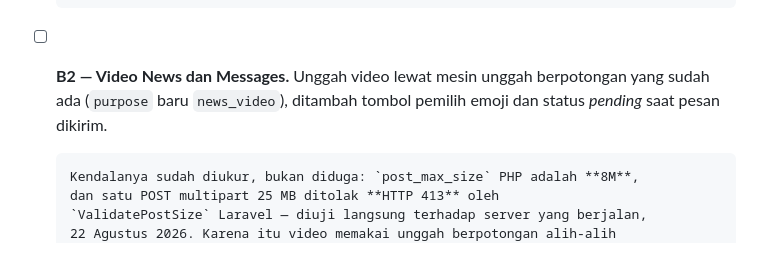
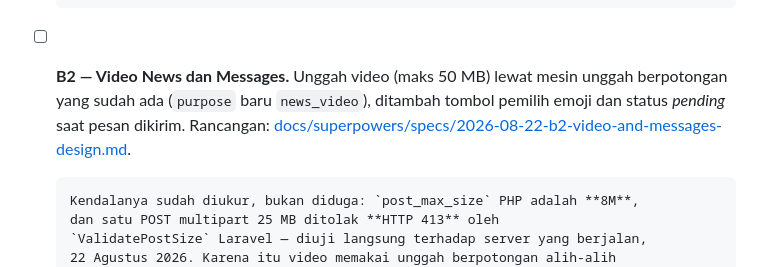
Before and after one commit to mhdvery94-web/DeepCT-Dev, a Markdown page: ROADMAP.md, the part around the change. Rendered like a GitHub page.

Commit message:
Design part B2: video through the uploader that already exists
Three things measured rather than assumed, and each one shaped the design.

post_max_size is 8M and refuses a 25MB multipart POST with HTTP 413 from
Laravel's ValidatePostSize — so a 50MB video cannot arrive in one request,
and the chunked uploader gets a third purpose rather than a fourth copy.

Range requests already work. GET /api/news/1/image answers Accept-Ranges and
returns 206 with a correct Content-Range. response()->file() is a Symfony
BinaryFileResponse, which the project already relies on for resumable ZIP
downloads. Seeking a video needs no new code — an earlier claim in this
session that it would was wrong.

video_player and emoji_picker_flutter both resolve with win32 pinned at
5.15.0, so neither disturbs flutter_secure_storage.

Co-Authored-By: Claude Opus 5 <noreply@anthropic.com>

```diff
--- a/ROADMAP.md
+++ b/ROADMAP.md
@@ -362,9 +362,10 @@ C sebelum D karena D memakai widget yang lahir di C.
       **Rollback bersifat merusak:** seluruh nilai `username` hilang, dan
       `down()` mengisi ulang dengan `user{id}` semata agar batasan `unique`
       bisa dipasang kembali.
-- [ ] **B2 — Video News dan Messages.** Unggah video lewat mesin unggah
-      berpotongan yang sudah ada (`purpose` baru `news_video`), ditambah tombol
-      pemilih emoji dan status *pending* saat pesan dikirim.
+- [ ] **B2 — Video News dan Messages.** Unggah video (maks 50 MB) lewat mesin
+      unggah berpotongan yang sudah ada (`purpose` baru `news_video`), ditambah
+      tombol pemilih emoji dan status *pending* saat pesan dikirim. Rancangan:
+      [docs/superpowers/specs/2026-08-22-b2-video-and-messages-design.md](docs/superpowers/specs/2026-08-22-b2-video-and-messages-design.md).
 
       Kendalanya sudah diukur, bukan diduga: `post_max_size` PHP adalah **8M**,
       dan satu POST multipart 25 MB ditolak **HTTP 413** oleh
```
Also changed, not shown: 1 other file.
